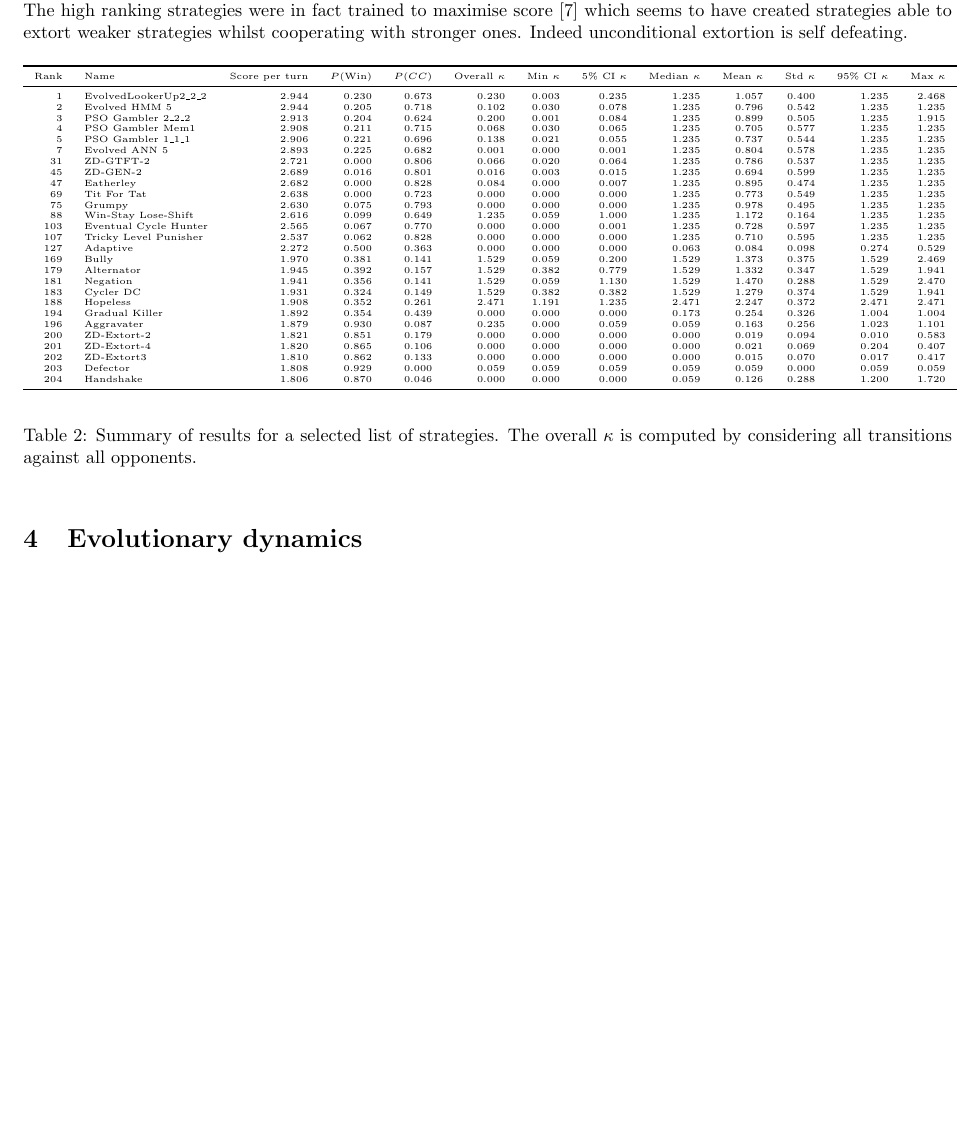
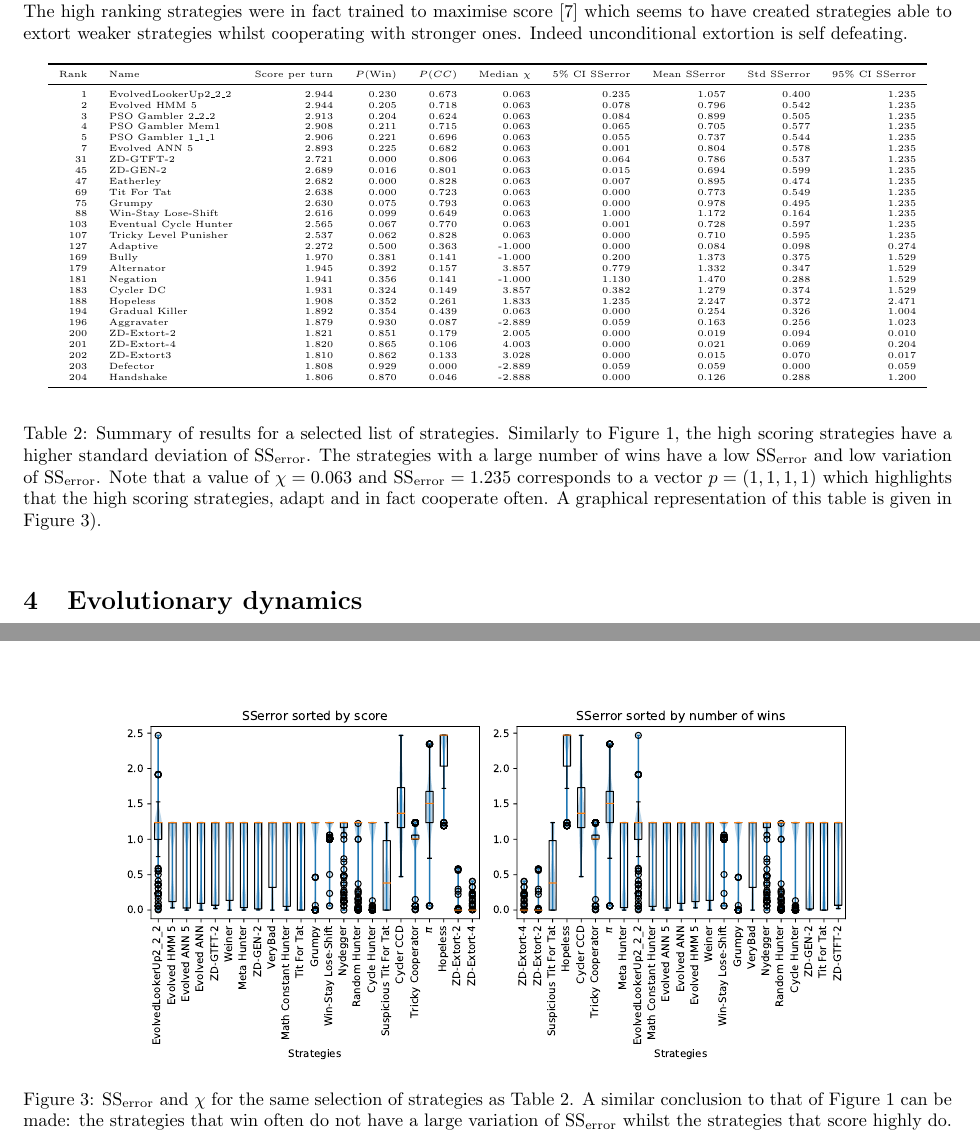
Before and after one commit to drvinceknight/testing_for_ZD, a LaTeX paper (main.tex, which reads assets/tex/overall_summary_results/main.tex): part of page 4 of 10 before the commit and two parts of pages 4 and 6 of 11 after it, the two joined at a grey line, cut so that both start at the same text, the shorter picture padded with empty space. Compiled offline with pdfLaTeX.

Commit message:
Add plot of selected strategy SSerror

```diff
--- a/assets/tex/overall_summary_results/main.tex
+++ b/assets/tex/overall_summary_results/main.tex
@@ -1,33 +1,33 @@
-\begin{tabular}{rlrrrrrrrrrrr}
+\begin{tabular}{rlrrrrrrrr}
 \toprule
- Rank &                   Name &  Score per turn &  $P($Win$)$ &  $P(CC)$ &  Overall $\kappa$ &  Min $\kappa$ &  5\% CI $\kappa$ &  Median $\kappa$ &  Mean $\kappa$ &  Std $\kappa$ &  95\% CI $\kappa$ &  Max $\kappa$ \\
+ Rank &                   Name &  Score per turn &  $P($Win$)$ &  $P(CC)$ &  Median $\chi$ &  5\% CI SSerror &  Mean SSerror &  Std SSerror &  95\% CI SSerror \\
 \midrule
-    1 &   EvolvedLookerUp2\_2\_2 &           2.944 &       0.230 &    0.673 &             0.230 &         0.003 &           0.235 &            1.235 &          1.057 &         0.400 &            1.235 &         2.468 \\
-    2 &          Evolved HMM 5 &           2.944 &       0.205 &    0.718 &             0.102 &         0.030 &           0.078 &            1.235 &          0.796 &         0.542 &            1.235 &         1.235 \\
-    3 &      PSO Gambler 2\_2\_2 &           2.913 &       0.204 &    0.624 &             0.200 &         0.001 &           0.084 &            1.235 &          0.899 &         0.505 &            1.235 &         1.915 \\
-    4 &       PSO Gambler Mem1 &           2.908 &       0.211 &    0.715 &             0.068 &         0.030 &           0.065 &            1.235 &          0.705 &         0.577 &            1.235 &         1.235 \\
-    5 &      PSO Gambler 1\_1\_1 &           2.906 &       0.221 &    0.696 &             0.138 &         0.021 &           0.055 &            1.235 &          0.737 &         0.544 &            1.235 &         1.235 \\
-    7 &          Evolved ANN 5 &           2.893 &       0.225 &    0.682 &             0.001 &         0.000 &           0.001 &            1.235 &          0.804 &         0.578 &            1.235 &         1.235 \\
-   31 &              ZD-GTFT-2 &           2.721 &       0.000 &    0.806 &             0.066 &         0.020 &           0.064 &            1.235 &          0.786 &         0.537 &            1.235 &         1.235 \\
-   45 &               ZD-GEN-2 &           2.689 &       0.016 &    0.801 &             0.016 &         0.003 &           0.015 &            1.235 &          0.694 &         0.599 &            1.235 &         1.235 \\
-   47 &              Eatherley &           2.682 &       0.000 &    0.828 &             0.084 &         0.000 &           0.007 &            1.235 &          0.895 &         0.474 &            1.235 &         1.235 \\
-   69 &            Tit For Tat &           2.638 &       0.000 &    0.723 &             0.000 &         0.000 &           0.000 &            1.235 &          0.773 &         0.549 &            1.235 &         1.235 \\
-   75 &                 Grumpy &           2.630 &       0.075 &    0.793 &             0.000 &         0.000 &           0.000 &            1.235 &          0.978 &         0.495 &            1.235 &         1.235 \\
-   88 &    Win-Stay Lose-Shift &           2.616 &       0.099 &    0.649 &             1.235 &         0.059 &           1.000 &            1.235 &          1.172 &         0.164 &            1.235 &         1.235 \\
-  103 &  Eventual Cycle Hunter &           2.565 &       0.067 &    0.770 &             0.000 &         0.000 &           0.001 &            1.235 &          0.728 &         0.597 &            1.235 &         1.235 \\
-  107 &  Tricky Level Punisher &           2.537 &       0.062 &    0.828 &             0.000 &         0.000 &           0.000 &            1.235 &          0.710 &         0.595 &            1.235 &         1.235 \\
-  127 &               Adaptive &           2.272 &       0.500 &    0.363 &             0.000 &         0.000 &           0.000 &            0.063 &          0.084 &         0.098 &            0.274 &         0.529 \\
-  169 &                  Bully &           1.970 &       0.381 &    0.141 &             1.529 &         0.059 &           0.200 &            1.529 &          1.373 &         0.375 &            1.529 &         2.469 \\
-  179 &             Alternator &           1.945 &       0.392 &    0.157 &             1.529 &         0.382 &           0.779 &            1.529 &          1.332 &         0.347 &            1.529 &         1.941 \\
-  181 &               Negation &           1.941 &       0.356 &    0.141 &             1.529 &         0.059 &           1.130 &            1.529 &          1.470 &         0.288 &            1.529 &         2.470 \\
-  183 &              Cycler DC &           1.931 &       0.324 &    0.149 &             1.529 &         0.382 &           0.382 &            1.529 &          1.279 &         0.374 &            1.529 &         1.941 \\
-  188 &               Hopeless &           1.908 &       0.352 &    0.261 &             2.471 &         1.191 &           1.235 &            2.471 &          2.247 &         0.372 &            2.471 &         2.471 \\
-  194 &         Gradual Killer &           1.892 &       0.354 &    0.439 &             0.000 &         0.000 &           0.000 &            0.173 &          0.254 &         0.326 &            1.004 &         1.004 \\
-  196 &             Aggravater &           1.879 &       0.930 &    0.087 &             0.235 &         0.000 &           0.059 &            0.059 &          0.163 &         0.256 &            1.023 &         1.101 \\
-  200 &            ZD-Extort-2 &           1.821 &       0.851 &    0.179 &             0.000 &         0.000 &           0.000 &            0.000 &          0.019 &         0.094 &            0.010 &         0.583 \\
-  201 &            ZD-Extort-4 &           1.820 &       0.865 &    0.106 &             0.000 &         0.000 &           0.000 &            0.000 &          0.021 &         0.069 &            0.204 &         0.407 \\
-  202 &             ZD-Extort3 &           1.810 &       0.862 &    0.133 &             0.000 &         0.000 &           0.000 &            0.000 &          0.015 &         0.070 &            0.017 &         0.417 \\
-  203 &               Defector &           1.808 &       0.929 &    0.000 &             0.059 &         0.059 &           0.059 &            0.059 &          0.059 &         0.000 &            0.059 &         0.059 \\
-  204 &              Handshake &           1.806 &       0.870 &    0.046 &             0.000 &         0.000 &           0.000 &            0.059 &          0.126 &         0.288 &            1.200 &         1.720 \\
+    1 &   EvolvedLookerUp2\_2\_2 &           2.944 &       0.230 &    0.673 &          0.063 &          0.235 &         1.057 &        0.400 &           1.235 \\
+    2 &          Evolved HMM 5 &           2.944 &       0.205 &    0.718 &          0.063 &          0.078 &         0.796 &        0.542 &           1.235 \\
+    3 &      PSO Gambler 2\_2\_2 &           2.913 &       0.204 &    0.624 &          0.063 &          0.084 &         0.899 &        0.505 &           1.235 \\
+    4 &       PSO Gambler Mem1 &           2.908 &       0.211 &    0.715 &          0.063 &          0.065 &         0.705 &        0.577 &           1.235 \\
+    5 &      PSO Gambler 1\_1\_1 &           2.906 &       0.221 &    0.696 &          0.063 &          0.055 &         0.737 &        0.544 &           1.235 \\
+    7 &          Evolved ANN 5 &           2.893 &       0.225 &    0.682 &          0.063 &          0.001 &         0.804 &        0.578 &           1.235 \\
+   31 &              ZD-GTFT-2 &           2.721 &       0.000 &    0.806 &          0.063 &          0.064 &         0.786 &        0.537 &           1.235 \\
+   45 &               ZD-GEN-2 &           2.689 &       0.016 &    0.801 &          0.063 &          0.015 &         0.694 &        0.599 &           1.235 \\
+   47 &              Eatherley &           2.682 &       0.000 &    0.828 &          0.063 &          0.007 &         0.895 &        0.474 &           1.235 \\
+   69 &            Tit For Tat &           2.638 &       0.000 &    0.723 &          0.063 &          0.000 &         0.773 &        0.549 &           1.235 \\
+   75 &                 Grumpy &           2.630 &       0.075 &    0.793 &          0.063 &          0.000 &         0.978 &        0.495 &           1.235 \\
+   88 &    Win-Stay Lose-Shift &           2.616 &       0.099 &    0.649 &          0.063 &          1.000 &         1.172 &        0.164 &           1.235 \\
+  103 &  Eventual Cycle Hunter &           2.565 &       0.067 &    0.770 &          0.063 &          0.001 &         0.728 &        0.597 &           1.235 \\
+  107 &  Tricky Level Punisher &           2.537 &       0.062 &    0.828 &          0.063 &          0.000 &         0.710 &        0.595 &           1.235 \\
+  127 &               Adaptive &           2.272 &       0.500 &    0.363 &         -1.000 &          0.000 &         0.084 &        0.098 &           0.274 \\
+  169 &                  Bully &           1.970 &       0.381 &    0.141 &         -1.000 &          0.200 &         1.373 &        0.375 &           1.529 \\
+  179 &             Alternator &           1.945 &       0.392 &    0.157 &          3.857 &          0.779 &         1.332 &        0.347 &           1.529 \\
+  181 &               Negation &           1.941 &       0.356 &    0.141 &         -1.000 &          1.130 &         1.470 &        0.288 &           1.529 \\
+  183 &              Cycler DC &           1.931 &       0.324 &    0.149 &          3.857 &          0.382 &         1.279 &        0.374 &           1.529 \\
+  188 &               Hopeless &           1.908 &       0.352 &    0.261 &          1.833 &          1.235 &         2.247 &        0.372 &           2.471 \\
+  194 &         Gradual Killer &           1.892 &       0.354 &    0.439 &          0.063 &          0.000 &         0.254 &        0.326 &           1.004 \\
+  196 &             Aggravater &           1.879 &       0.930 &    0.087 &         -2.889 &          0.059 &         0.163 &        0.256 &           1.023 \\
+  200 &            ZD-Extort-2 &           1.821 &       0.851 &    0.179 &          2.005 &          0.000 &         0.019 &        0.094 &           0.010 \\
+  201 &            ZD-Extort-4 &           1.820 &       0.865 &    0.106 &          4.003 &          0.000 &         0.021 &        0.069 &           0.204 \\
+  202 &             ZD-Extort3 &           1.810 &       0.862 &    0.133 &          3.028 &          0.000 &         0.015 &        0.070 &           0.017 \\
+  203 &               Defector &           1.808 &       0.929 &    0.000 &         -2.889 &          0.059 &         0.059 &        0.000 &           0.059 \\
+  204 &              Handshake &           1.806 &       0.870 &    0.046 &         -2.888 &          0.000 &         0.126 &        0.288 &           1.200 \\
 \bottomrule
 \end{tabular}
--- a/main.tex
+++ b/main.tex
@@ -426,11 +426,28 @@ extortion is self defeating.
     \tiny
     \input{./assets/tex/overall_summary_results/main.tex}
     \end{center}
-    \caption{Summary of results for a selected list of strategies. The overall
-             \(\kappa\) is computed by considering all transitions against all
-             opponents.}
+    \caption{Summary of results for a selected list of strategies. Similarly to
+        Figure~\ref{fig:sserror_in_stewart_plotkin}, the high scoring strategies
+        have a higher standard deviation of \(\SSe\). The strategies with a
+        large number of wins have a low \(\SSe\) and low variation of
+        \(\SSe\). Note that a value of \(\chi=0.063\) and \(\SSe=1.235\)
+        corresponds to a vector \(p=(1,1,1,1)\) which highlights that the high
+        scoring strategies, adapt and in fact cooperate often. A graphical
+        representation of this table is given in
+        Figure~\ref{fig:sserror_in_selection}).}
     \label{tbl:overall_summary_results}
 \end{table}
+
+\begin{figure}[!htbp]
+    \centering
+    \includegraphics[width=.8\textwidth]{./assets/img/sserror_in_selection/main.pdf}
+    \caption{\(\SSe\) and \(\chi\) for the same selection of strategies as
+        Table~\ref{tbl:overall_summary_results}. A similar conclusion to that of
+        Figure~\ref{fig:sserror_in_stewart_plotkin} can be made: the strategies
+        that win often do not have a large variation of \(\SSe\) whilst the
+        strategies that score highly do.}
+    \label{fig:sserror_in_selection}
+\end{figure}
 
 \section{Evolutionary dynamics}\label{sec:evolutionary-dynamics}
 
```
Also changed, not shown: assets/img/sserror_in_selection/main.pdf (added), main.pdf, main.tex (2 more changed lines), 2 other files.
